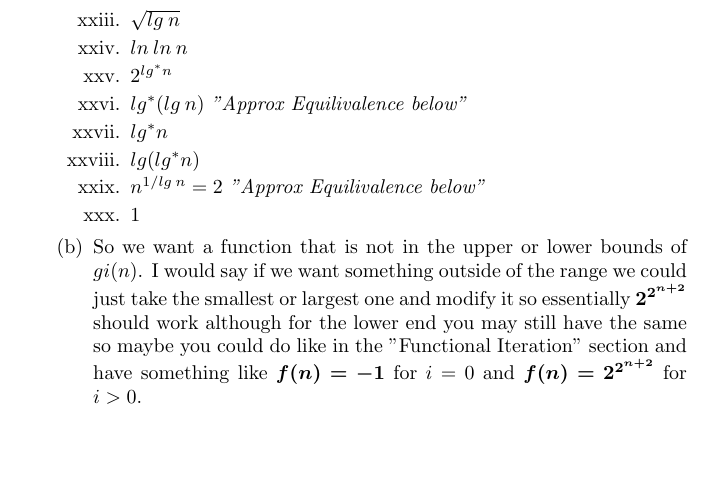
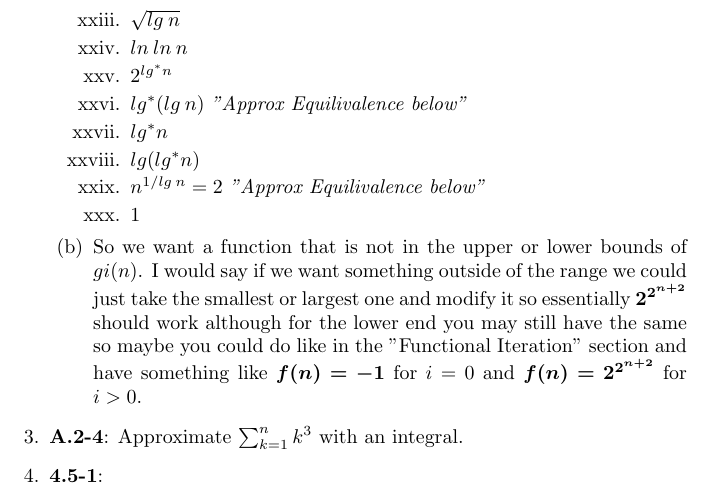
Before and after one commit to mattwhitesides/CS5200, a LaTeX problem sheet (Homework/2/LaTex/main.tex): part of page 4 of 4, cut so that both start at the same text, the shorter picture padded with empty space. Compiled offline with pdfLaTeX.

Commit message:
started next questions

```diff
--- a/Homework/2/LaTex/main.tex
+++ b/Homework/2/LaTex/main.tex
@@ -161,6 +161,9 @@
       \item So we want a function that is not in the upper or lower bounds of $gi(n)$. I would say if we want something outside of the range we could just take the smallest or largest one and modify it so essentially \bm{$2^{2^{n + 2}}$} should work although for the lower end you may still have the same so maybe you could do like in the "Functional Iteration" section and have something like \bm{$f(n) = -1$} for $i = 0$ and \bm{$f(n) = 2^{2^{n + 2}}$} for $i > 0$.
     \end{enumerate}
 
+    \item \textbf{A.2-4}: Approximate $\sum_{k=1}^{n} k^3$ with an integral.
+    \item \textbf{4.5-1}:
+
   \end{enumerate}
 
 \end{document}
```
